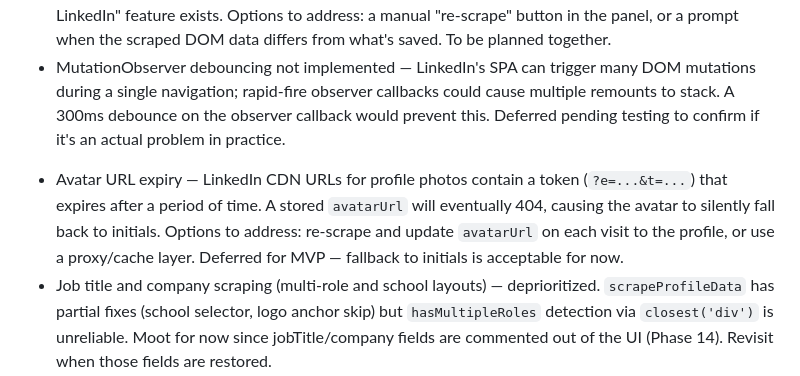
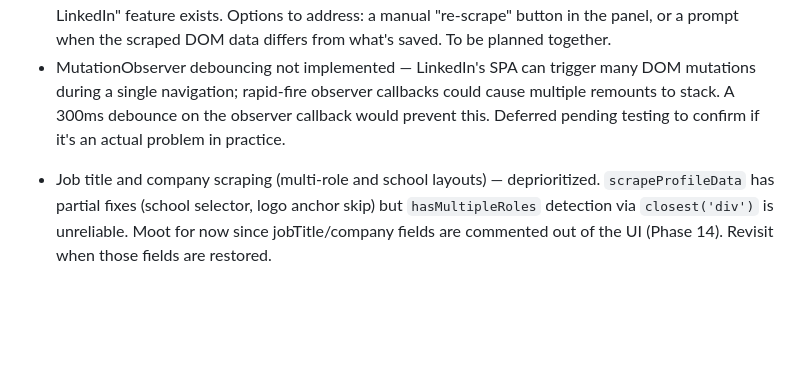
Before and after one commit to asaganda/LinkedInNotes, a Markdown page: extension-CLAUDE.md, the part around the change. Rendered like a GitHub page; blank space fills up the shorter version.

```diff
--- a/extension-CLAUDE.md
+++ b/extension-CLAUDE.md
@@ -434,5 +434,4 @@ Google's review can take a few hours to a few days — plan accordingly if you h
 - Stale connection info not handled — if a saved connection updates their name, job title, or company on LinkedIn, the panel will continue showing the old saved data. No automatic sync or "refresh from LinkedIn" feature exists. Options to address: a manual "re-scrape" button in the panel, or a prompt when the scraped DOM data differs from what's saved. To be planned together.
 - MutationObserver debouncing not implemented — LinkedIn's SPA can trigger many DOM mutations during a single navigation; rapid-fire observer callbacks could cause multiple remounts to stack. A 300ms debounce on the observer callback would prevent this. Deferred pending testing to confirm if it's an actual problem in practice.
 <!-- - Bulk import saves one connection at a time — 1,272 connections = 1,272 Supabase round trips. Switching to a single batched `insert` call would be significantly faster. Deferred because the current approach works correctly; live progress counter would need to be replaced with a spinner or removed entirely if batching is adopted. -->
-- Avatar URL expiry — LinkedIn CDN URLs for profile photos contain a token (`?e=...&t=...`) that expires after a period of time. A stored `avatarUrl` will eventually 404, causing the avatar to silently fall back to initials. Options to address: re-scrape and update `avatarUrl` on each visit to the profile, or use a proxy/cache layer. Deferred for MVP — fallback to initials is acceptable for now.
 - Job title and company scraping (multi-role and school layouts) — deprioritized. `scrapeProfileData` has partial fixes (school selector, logo anchor skip) but `hasMultipleRoles` detection via `closest('div')` is unreliable. Moot for now since jobTitle/company fields are commented out of the UI (Phase 14). Revisit when those fields are restored.
```
